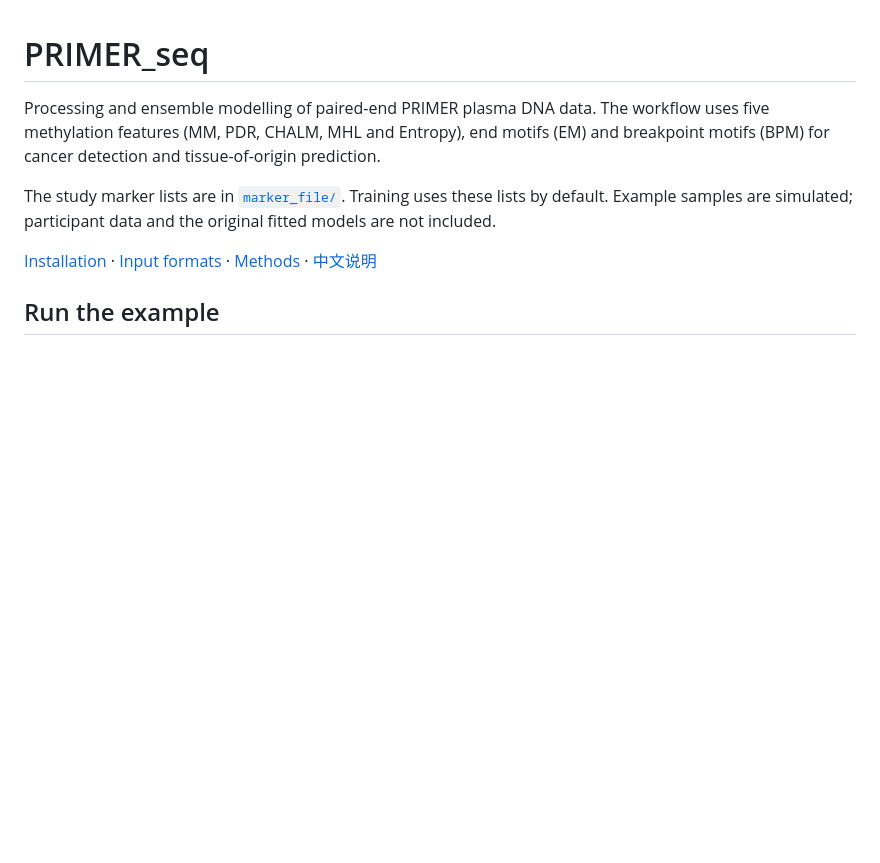
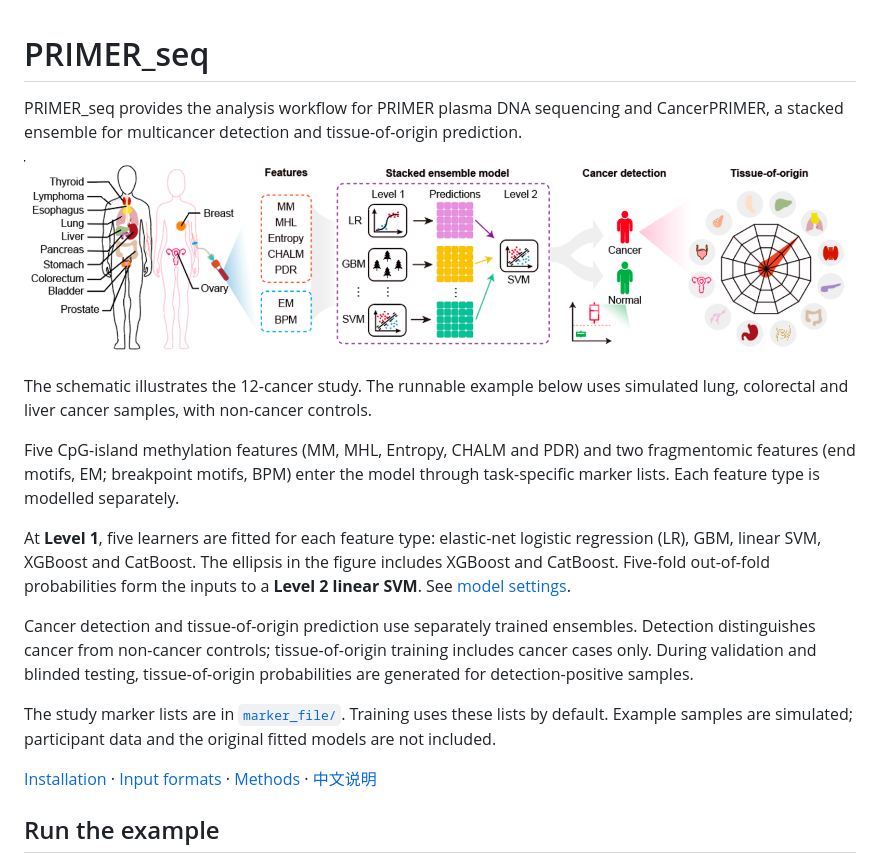
Before and after one commit to Genomiclab/PRIMER_seq, a Markdown page: README.md, the part around the change. Rendered like a GitHub page; pictures changed too: docs/images/cancerprimer_overview.png (added); blank space fills up the shorter version.

Commit message:
Document CancerPRIMER model architecture with workflow figure

```diff
--- a/README.md
+++ b/README.md
@@ -1,6 +1,16 @@
 # PRIMER_seq
 
-Processing and ensemble modelling of paired-end PRIMER plasma DNA data. The workflow uses five methylation features (MM, PDR, CHALM, MHL and Entropy), end motifs (EM) and breakpoint motifs (BPM) for cancer detection and tissue-of-origin prediction.
+PRIMER_seq provides the analysis workflow for PRIMER plasma DNA sequencing and CancerPRIMER, a stacked ensemble for multicancer detection and tissue-of-origin prediction.
+
+![CancerPRIMER workflow: methylation and fragmentomic features, a two-layer ensemble, cancer detection and tissue-of-origin prediction.](docs/images/cancerprimer_overview.png)
+
+The schematic illustrates the 12-cancer study. The runnable example below uses simulated lung, colorectal and liver cancer samples, with non-cancer controls.
+
+Five CpG-island methylation features (MM, MHL, Entropy, CHALM and PDR) and two fragmentomic features (end motifs, EM; breakpoint motifs, BPM) enter the model through task-specific marker lists. Each feature type is modelled separately.
+
+At **Level 1**, five learners are fitted for each feature type: elastic-net logistic regression (LR), GBM, linear SVM, XGBoost and CatBoost. The ellipsis in the figure includes XGBoost and CatBoost. Five-fold out-of-fold probabilities form the inputs to a **Level 2 linear SVM**. See [model settings](docs/METHODS.md#ensemble-and-training-presets).
+
+Cancer detection and tissue-of-origin prediction use separately trained ensembles. Detection distinguishes cancer from non-cancer controls; tissue-of-origin training includes cancer cases only. During validation and blinded testing, tissue-of-origin probabilities are generated for detection-positive samples.
 
 The study marker lists are in [`marker_file/`](marker_file/README.md). Training uses these lists by default. Example samples are simulated; participant data and the original fitted models are not included.
 
```
Also changed, not shown: 1 other file.
